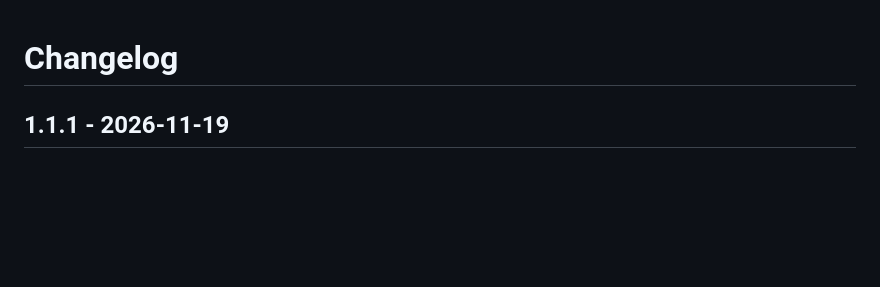
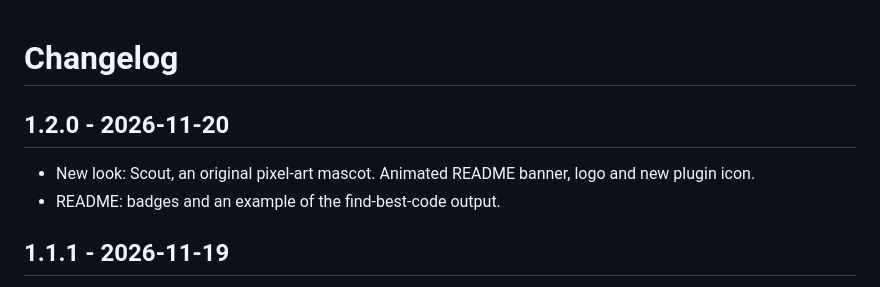
Before and after one commit to keshavsinha007/scout-repos, a Markdown page: CHANGELOG.md, the part around the change. GitHub-like rendering; blank space fills up the shorter version.

```diff
--- a/CHANGELOG.md
+++ b/CHANGELOG.md
@@ -1,4 +1,8 @@
 # Changelog
+
+## 1.2.0 - 2026-11-20
+- New look: Scout, an original pixel-art mascot. Animated README banner, logo and new plugin icon.
+- README: badges and an example of the find-best-code output.
 
 ## 1.1.1 - 2026-11-19
 - Moved the helper script into the repo-rating skill folder (`skills/repo-rating/scripts/scout_tool.py`) to meet directory file rules.
```
Also changed, not shown: README.md (+24 -2 lines), .claude-plugin/icon.png, assets/banner.gif (added), 1 other file.
